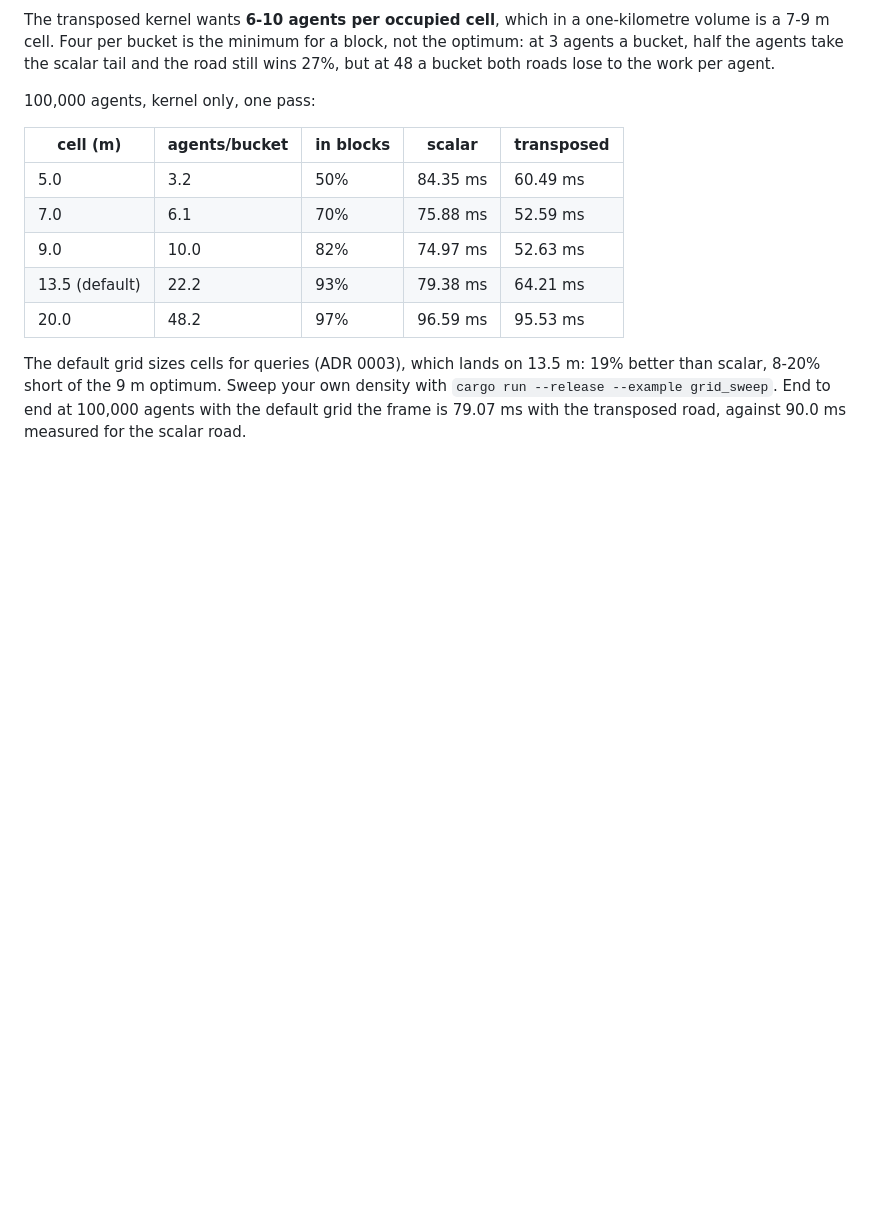
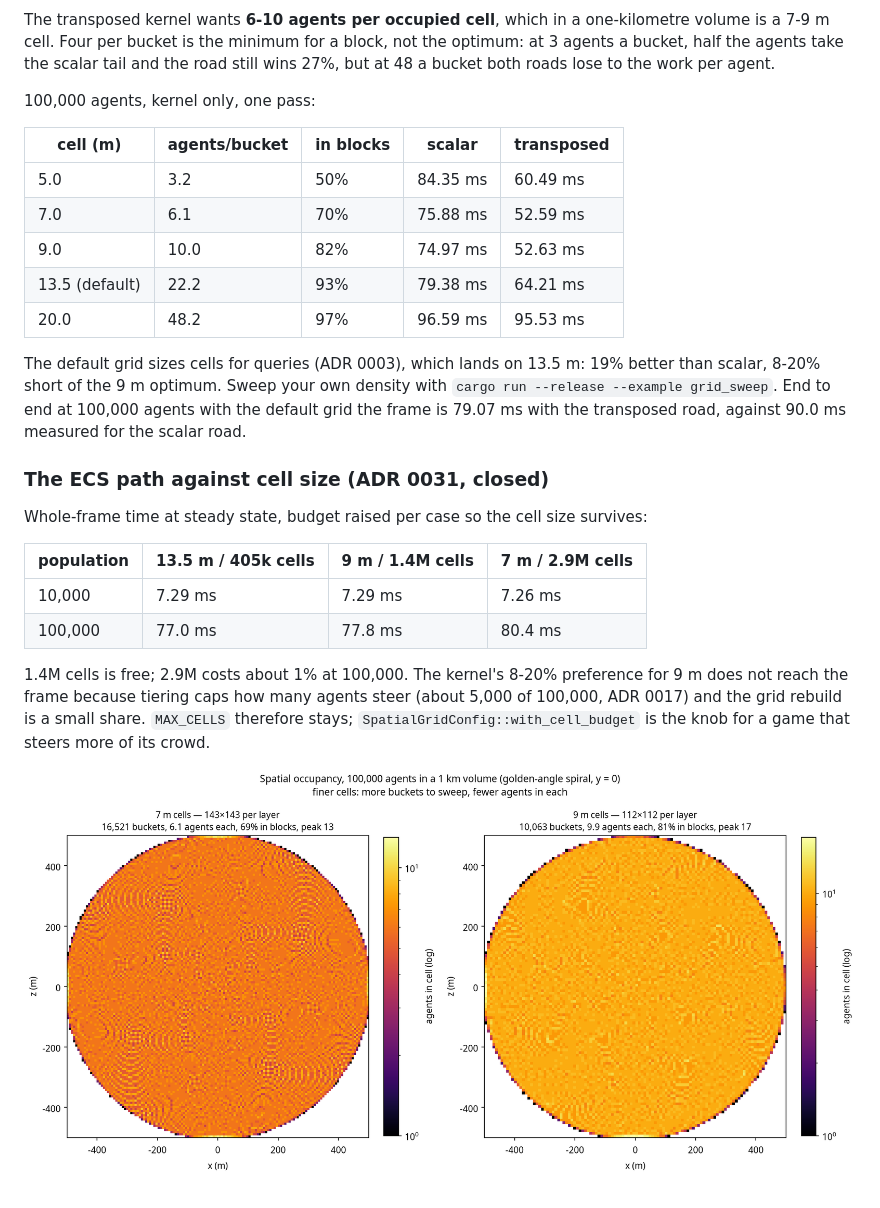
Before and after one commit to greysquirr3l/bevy-flock, a Markdown page: docs/performance.md, the part around the change. GitHub-like rendering; pictures changed too: docs/images/occupancy-7m-9m.png (added); blank space fills up the shorter version.

```diff
--- a/docs/performance.md
+++ b/docs/performance.md
@@ -533,3 +533,19 @@ The default grid sizes cells for queries (ADR 0003), which lands on 13.5 m: 19%
 8-20% short of the 9 m optimum. Sweep your own density with `cargo run --release --example grid_sweep`.
 End to end at 100,000 agents with the default grid the frame is 79.07 ms with the transposed road,
 against 90.0 ms measured for the scalar road.
+
+### The ECS path against cell size (ADR 0031, closed)
+
+Whole-frame time at steady state, budget raised per case so the cell size survives:
+
+| population | 13.5 m / 405k cells | 9 m / 1.4M cells | 7 m / 2.9M cells |
+| --- | --- | --- | --- |
+| 10,000 | 7.29 ms | 7.29 ms | 7.26 ms |
+| 100,000 | 77.0 ms | 77.8 ms | 80.4 ms |
+
+1.4M cells is free; 2.9M costs about 1% at 100,000. The kernel's 8-20% preference for 9 m does not
+reach the frame because tiering caps how many agents steer (about 5,000 of 100,000, ADR 0017) and
+the grid rebuild is a small share. `MAX_CELLS` therefore stays; `SpatialGridConfig::with_cell_budget`
+is the knob for a game that steers more of its crowd.
+
+![Occupancy of the 7 m and 9 m grids at 100,000 agents](images/occupancy-7m-9m.png)
```
Also changed, not shown: CHANGELOG.md (+9 -0 lines), docs/adr/0031-cell-sizing-for-lanes.md (+66 -3 lines), 3 other files.
